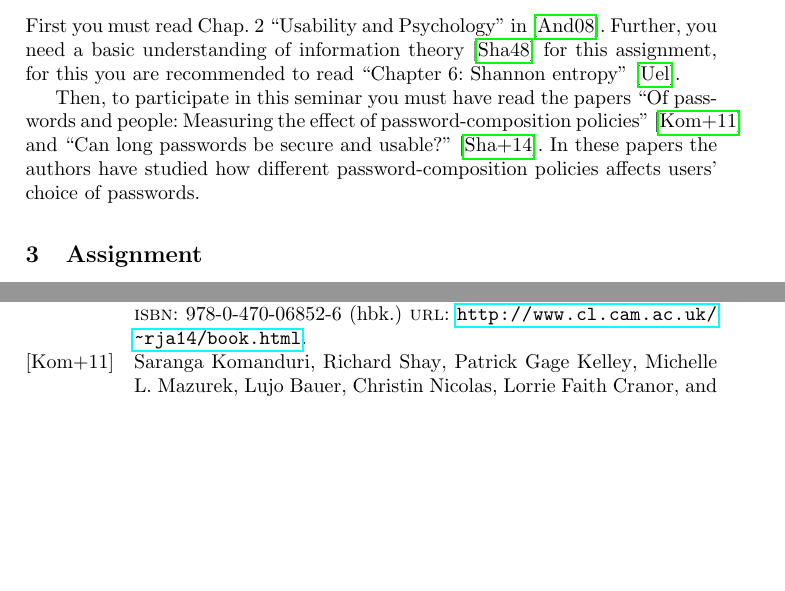
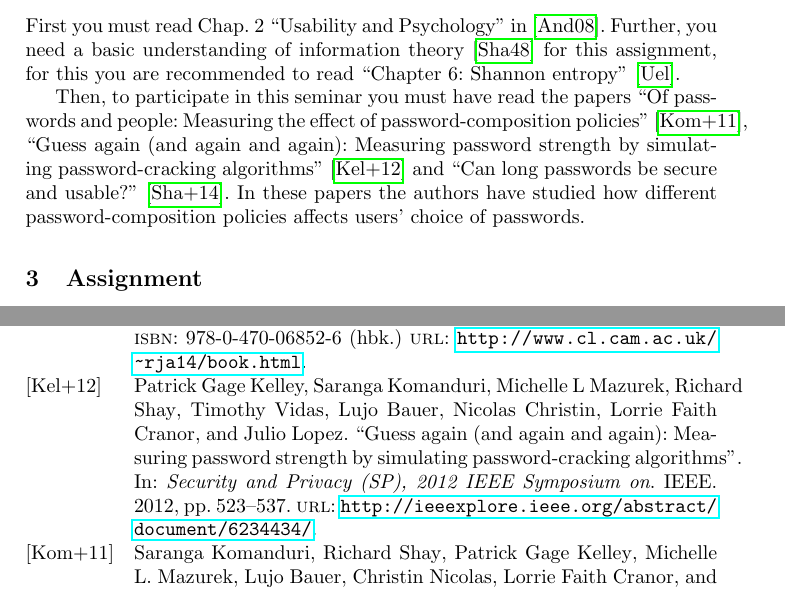
Before and after one commit to OpenSecEd/passwd, a LaTeX paper (pwdpolicies/pwdpolicies.tex, which reads pwdpolicies/literature.tex, pwdpolicies/pwdpolicies.bib): two parts of pages 2 and 3 of 3 before the commit and two parts of pages 2 and 3 of 4 after it, joined at a grey line, cut so that both start at the same text, the shorter picture padded with empty space. Compiled offline with pdfLaTeX.

Commit message:
Adds the "Guess again" paper

```diff
--- a/pwdpolicies/literature.tex
+++ b/pwdpolicies/literature.tex
@@ -5,7 +5,8 @@ Further, you need a basic understanding of information theory
 \citetitle{Ueltschi2013se}~\cite{Ueltschi2013se}.
 
 Then, to participate in this seminar you must have read the papers
-\citetitle{Komanduri2011opa}~\cite{Komanduri2011opa} and
+\citetitle{Komanduri2011opa}~\cite{Komanduri2011opa},
+\citetitle{kelley2012guess}~\cite{kelley2012guess} and
 \citetitle{Komanduri2014can}~\cite{Komanduri2014can}.
 In these papers the authors have studied how different password-composition
 policies affects users' choice of passwords.
--- a/pwdpolicies/pwdpolicies.bib
+++ b/pwdpolicies/pwdpolicies.bib
@@ -60,3 +60,6 @@
   organization={ACM},
   URL={http://lorrie.cranor.org/pubs/longpass-chi2014.pdf},
 }
+
+@inproceedings{kelley2012guess,
+  title={Guess again (and again and again): Measuring password strength by
@@ -62,0 +70,6 @@
+  booktitle={Security and Privacy (SP), 2012 IEEE Symposium on},
+  pages={523--537},
+  year={2012},
+  organization={IEEE},
+  URL={http://ieeexplore.ieee.org/abstract/document/6234434/},
+}
```
Also changed, not shown: pwdpolicies/abstract.tex (+2 -1 lines), pwdpolicies/pwdpolicies.bib (4 more changed lines).
